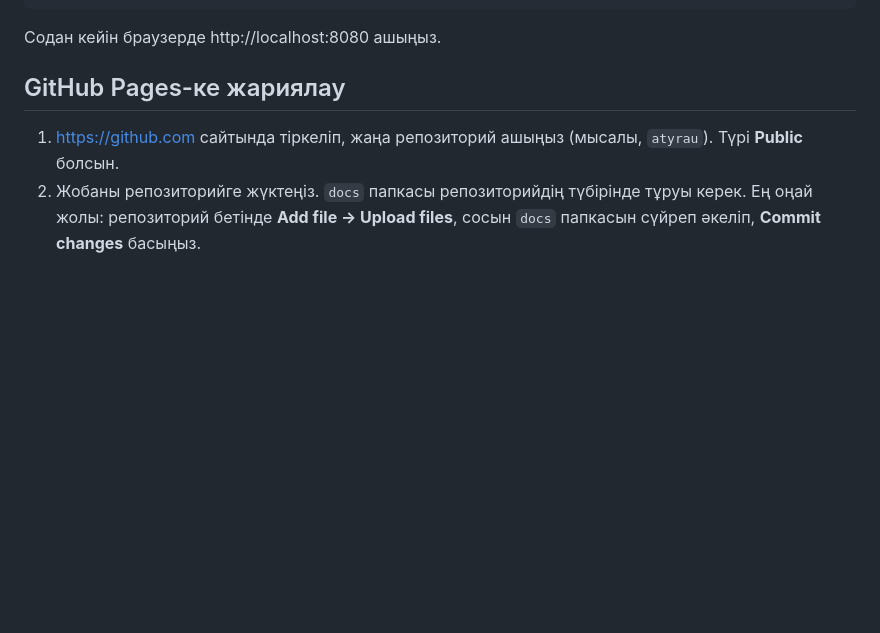
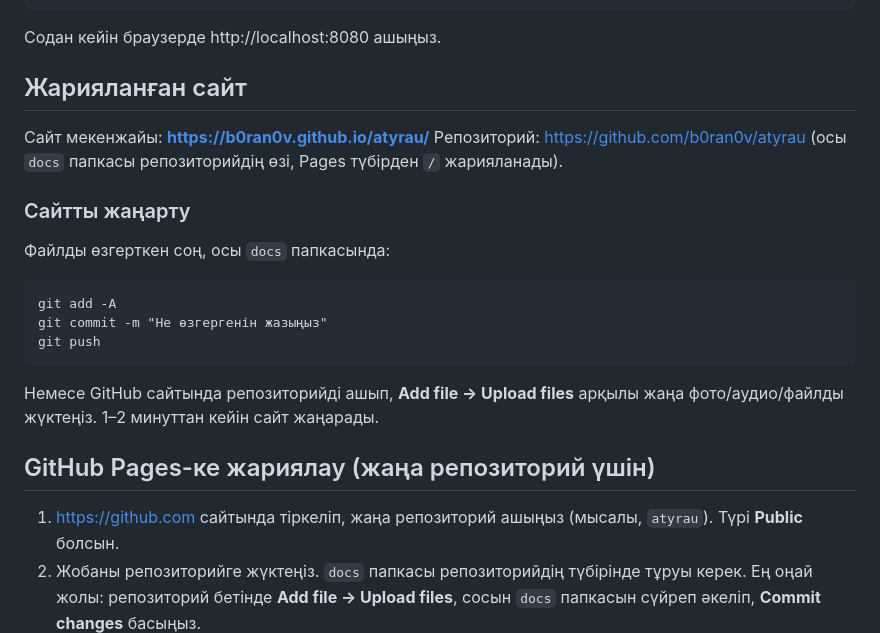
Before and after one commit to atyrau-streets/atyrau-streets.github.io, a Markdown page: README.md, the part around the change. Rendered like a GitHub page; blank space fills up the shorter version.

Commit message:
Document the published address and how to update the site
Co-Authored-By: Claude Opus 5.5 <noreply@anthropic.com>

````diff
--- a/README.md
+++ b/README.md
@@ -42,7 +42,25 @@ python -m http.server 8080
 
 Содан кейін браузерде http://localhost:8080 ашыңыз.
 
-## GitHub Pages-ке жариялау
+## Жарияланған сайт
+
+Сайт мекенжайы: **https://b0ran0v.github.io/atyrau/**
+Репозиторий: https://github.com/b0ran0v/atyrau (осы `docs` папкасы репозиторийдің өзі, Pages түбірден `/` жарияланады).
+
+### Сайтты жаңарту
+
+Файлды өзгерткен соң, осы `docs` папкасында:
+
+```
+git add -A
+git commit -m "Не өзгергенін жазыңыз"
+git push
+```
+
+Немесе GitHub сайтында репозиторийді ашып, **Add file → Upload files** арқылы жаңа фото/аудио/файлды жүктеңіз.
+1–2 минуттан кейін сайт жаңарады.
+
+## GitHub Pages-ке жариялау (жаңа репозиторий үшін)
 
 1. https://github.com сайтында тіркеліп, жаңа репозиторий ашыңыз (мысалы, `atyrau`). Түрі **Public** болсын.
 2. Жобаны репозиторийге жүктеңіз. `docs` папкасы репозиторийдің түбірінде тұруы керек.
````
